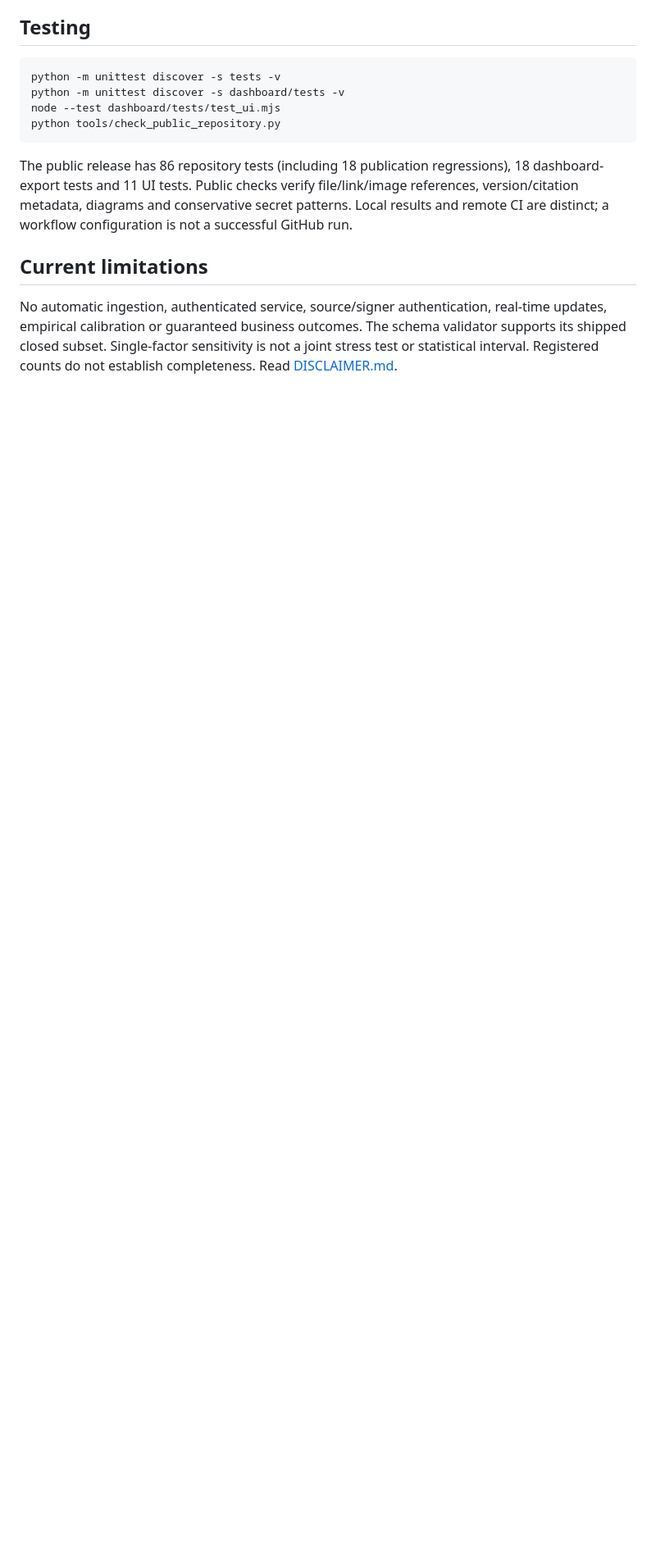
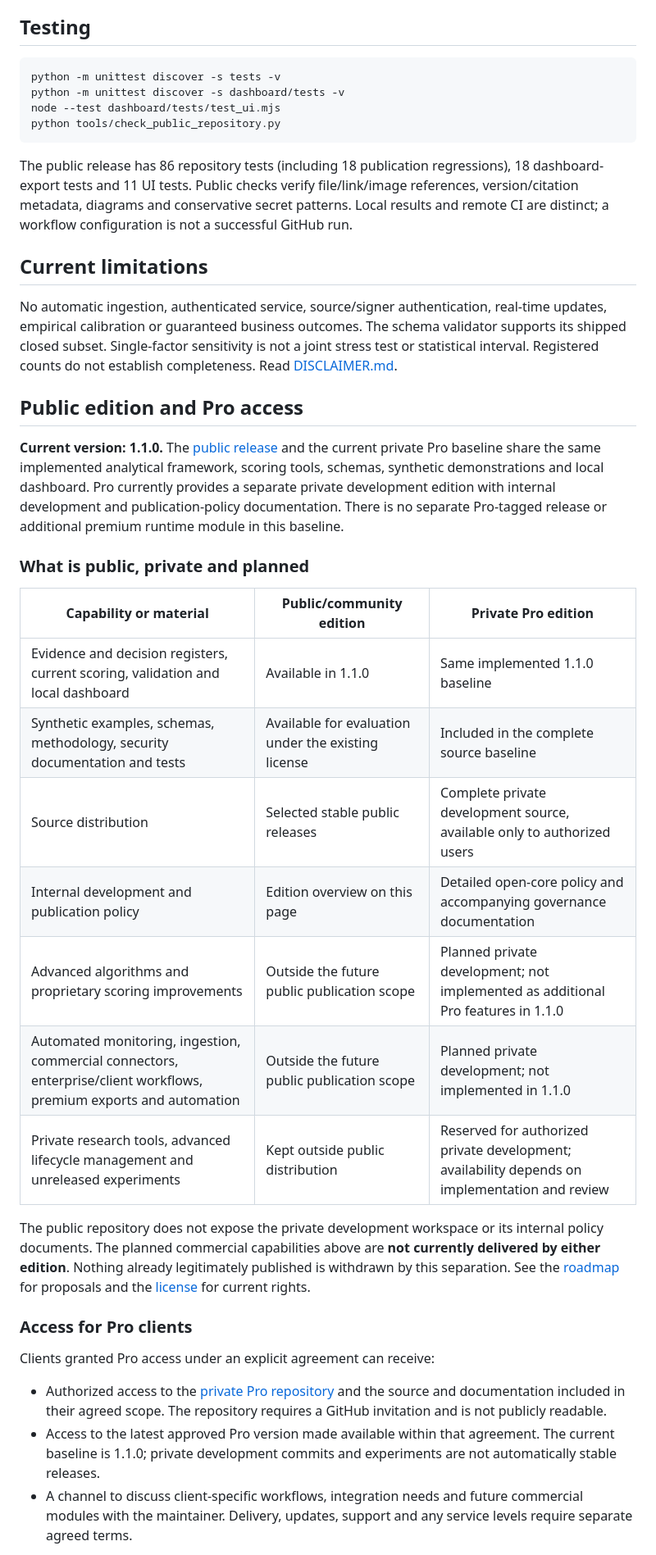
Before and after one commit to Ciprian-LocalPulse/market-intelligence-vault, a Markdown page: README.md, the part around one of its changes. Shown at 82% size. Drawn GitHub-style; blank space fills up the shorter version.

Commit message:
docs: explain public and Pro editions, access and planned capabilities

```diff
--- a/README.md
+++ b/README.md
@@ -276,3 +276,40 @@ empirical calibration or guaranteed business outcomes. The schema validator supp
 closed subset. Single-factor sensitivity is not a joint stress test or statistical interval.
 Registered counts do not establish completeness. Read [DISCLAIMER.md](DISCLAIMER.md).
 
+## Public edition and Pro access
+
+**Current version: 1.1.0.** The [public release](https://github.com/Ciprian-LocalPulse/market-intelligence-vault/releases/tag/v1.1.0)
+and the current private Pro baseline share the same implemented analytical framework, scoring tools,
+schemas, synthetic demonstrations and local dashboard. Pro currently provides a separate private
+development edition with internal development and publication-policy documentation. There is no
+separate Pro-tagged release or additional premium runtime module in this baseline.
+
+### What is public, private and planned
+
+| Capability or material | Public/community edition | Private Pro edition |
+|---|---|---|
+| Evidence and decision registers, current scoring, validation and local dashboard | Available in 1.1.0 | Same implemented 1.1.0 baseline |
+| Synthetic examples, schemas, methodology, security documentation and tests | Available for evaluation under the existing license | Included in the complete source baseline |
+| Source distribution | Selected stable public releases | Complete private development source, available only to authorized users |
+| Internal development and publication policy | Edition overview on this page | Detailed open-core policy and accompanying governance documentation |
+| Advanced algorithms and proprietary scoring improvements | Outside the future public publication scope | Planned private development; not implemented as additional Pro features in 1.1.0 |
+| Automated monitoring, ingestion, commercial connectors, enterprise/client workflows, premium exports and automation | Outside the future public publication scope | Planned private development; not implemented in 1.1.0 |
+| Private research tools, advanced lifecycle management and unreleased experiments | Kept outside public distribution | Reserved for authorized private development; availability depends on implementation and review |
+
+The public repository does not expose the private development workspace or its internal policy
+documents. The planned commercial capabilities above are **not currently delivered by either
+edition**. Nothing already legitimately published is withdrawn by this separation. See the
+[roadmap](ROADMAP.md) for proposals and the [license](LICENSE.md) for current rights.
+
+### Access for Pro clients
+
+Clients granted Pro access under an explicit agreement can receive:
+
+- Authorized access to the [private Pro repository](https://github.com/Ciprian-LocalPulse/market-intelligence-vault-pro)
+  and the source and documentation included in their agreed scope. The repository requires a
+  GitHub invitation and is not publicly readable.
+- Access to the latest approved Pro version made available within that agreement. The current
+  baseline is 1.1.0; private development commits and experiments are not automatically stable releases.
+- A channel to discuss client-specific workflows, integration needs and future commercial modules
+  with the maintainer. Delivery, updates, support and any service levels require separate agreed terms.
+
```
Also changed, not shown: other parts of README.md (+27 -0 lines).
